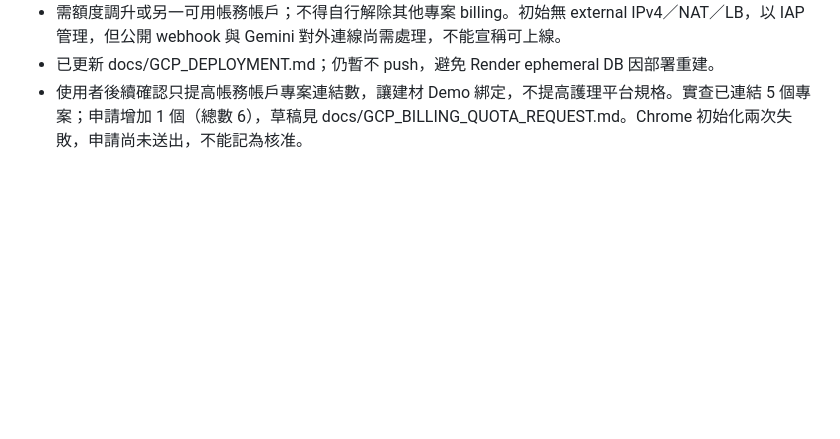
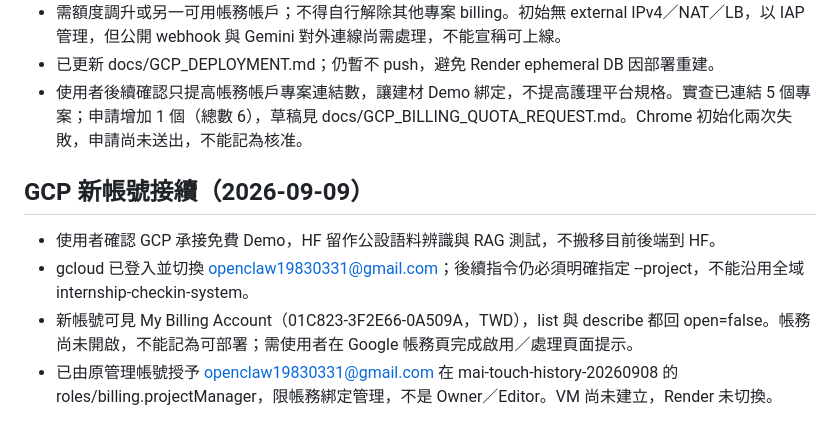
Before and after one commit to DONG-WEI-YANG/mai-touch-line-demo, a Markdown page: AGENTS.md, the part around the change. Drawn GitHub-style; blank space fills up the shorter version.

Commit message:
docs(gcp): record new billing account activation blocker

```diff
--- a/AGENTS.md
+++ b/AGENTS.md
@@ -109,3 +109,10 @@
 - 需額度調升或另一可用帳務帳戶；不得自行解除其他專案 billing。初始無 external IPv4／NAT／LB，以 IAP 管理，但公開 webhook 與 Gemini 對外連線尚需處理，不能宣稱可上線。
 - 已更新 docs/GCP_DEPLOYMENT.md；仍暫不 push，避免 Render ephemeral DB 因部署重建。
 - 使用者後續確認只提高帳務帳戶專案連結數，讓建材 Demo 綁定，不提高護理平台規格。實查已連結 5 個專案；申請增加 1 個（總數 6），草稿見 docs/GCP_BILLING_QUOTA_REQUEST.md。Chrome 初始化兩次失敗，申請尚未送出，不能記為核准。
+
+## GCP 新帳號接續（2026-09-09）
+
+- 使用者確認 GCP 承接免費 Demo，HF 留作公設語料辨識與 RAG 測試，不搬移目前後端到 HF。
+- gcloud 已登入並切換 openclaw19830331@gmail.com；後續指令仍必須明確指定 --project，不能沿用全域 internship-checkin-system。
+- 新帳號可見 My Billing Account（01C823-3F2E66-0A509A，TWD），list 與 describe 都回 open=false。帳務尚未開啟，不能記為可部署；需使用者在 Google 帳務頁完成啟用／處理頁面提示。
+- 已由原管理帳號授予 openclaw19830331@gmail.com 在 mai-touch-history-20260908 的 roles/billing.projectManager，限帳務綁定管理，不是 Owner／Editor。VM 尚未建立，Render 未切換。
```
